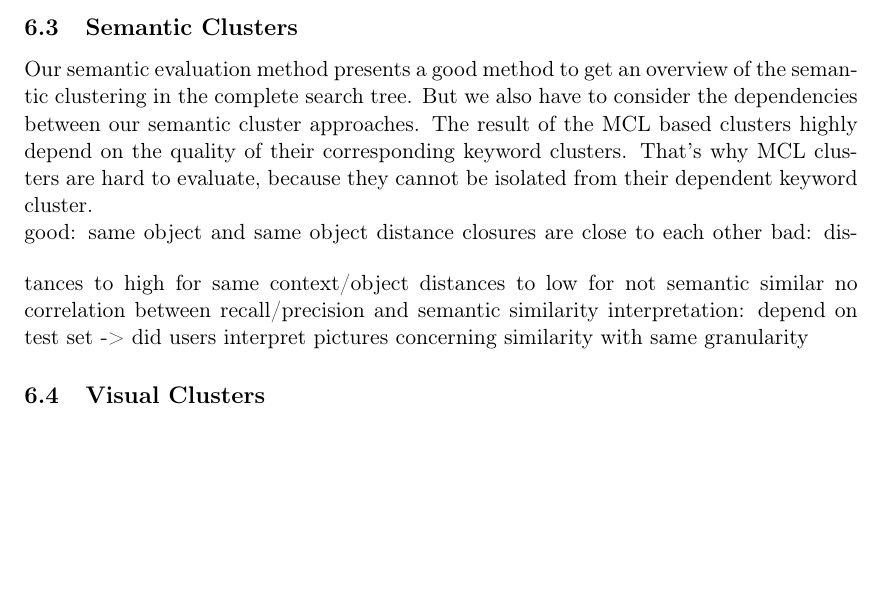
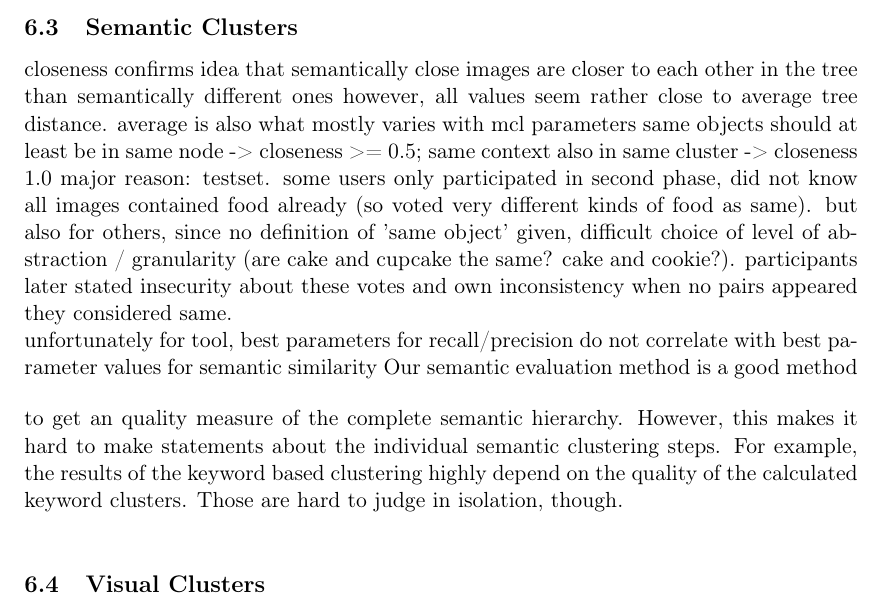
Before and after one commit to nicolas-fricke/semmul2013-group1, a LaTeX document (paper/semmul_group1.tex, which reads paper/chapters/chapter_6.tex): part of page 23 of 29, cut so that both start at the same text, the shorter picture padded with empty space. Compiled offline with pdfLaTeX.

Commit message:
notes on discussion of semantic evaluation

```diff
--- a/paper/chapters/chapter_6.tex
+++ b/paper/chapters/chapter_6.tex
@@ -21,13 +21,14 @@ The first two reasons can be addressed by using a more sophisticated ontology an
 Key points on MCL: generally useful (removes more non-food images than food images, else recall would go down with precision staying the same), interestingly best results when minimal mcl cluster size larger than minimal node size (i.e. small nodes are deleted anyways)
 
 \subsection{Semantic Clusters}
-Our semantic evaluation method presents a good method to get an overview of the semantic clustering in the complete search tree. But we also have to consider the dependencies between our semantic cluster approaches. The result of the MCL based clusters highly depend on the quality of their corresponding keyword clusters. That's why MCL clusters are hard to evaluate, because they cannot be isolated from their dependent keyword cluster.\\
+closeness confirms idea that semantically close images are closer to each other in the tree than semantically different ones
+however, all values seem rather close to average tree distance. average is also what mostly varies with mcl parameters
+same objects should at least be in same node -> closeness >= 0.5; same context also in same cluster -> closeness 1.0
+major reason: testset. some  users only participated in second phase, did not know all images contained food already (so voted very different kinds of food as same). but also for others, since no definition of 'same object' given, difficult choice of level of abstraction / granularity (are cake and cupcake the same? cake and cookie?). participants later stated insecurity about these votes and own inconsistency when no pairs appeared they considered same.\\
+unfortunately for tool, best parameters for recall/precision do not correlate with best parameter values for semantic similarity
 \bigskip
-good: same object and same object distance closures are close to each other
-bad: distances to high for same context/object
-	 distances to low for not semantic similar
-	 no correlation between recall/precision and semantic similarity
-interpretation: depend on test set -> did users interpret pictures concerning similarity with same granularity
+Our semantic evaluation method is a good method to get an quality measure of the complete semantic hierarchy. However, this makes it hard to make statements about the individual semantic clustering steps. For example, the results of the keyword based clustering highly depend on the quality of the calculated keyword clusters. Those are hard to judge in isolation, though.\\
+
 
 \subsection{Visual Clusters}
 also rather hard to look at in isolation, because method specifically designed for final subclustering. But lack of data for evaluation within subclusters for appropriately sized semantic clusters
```
